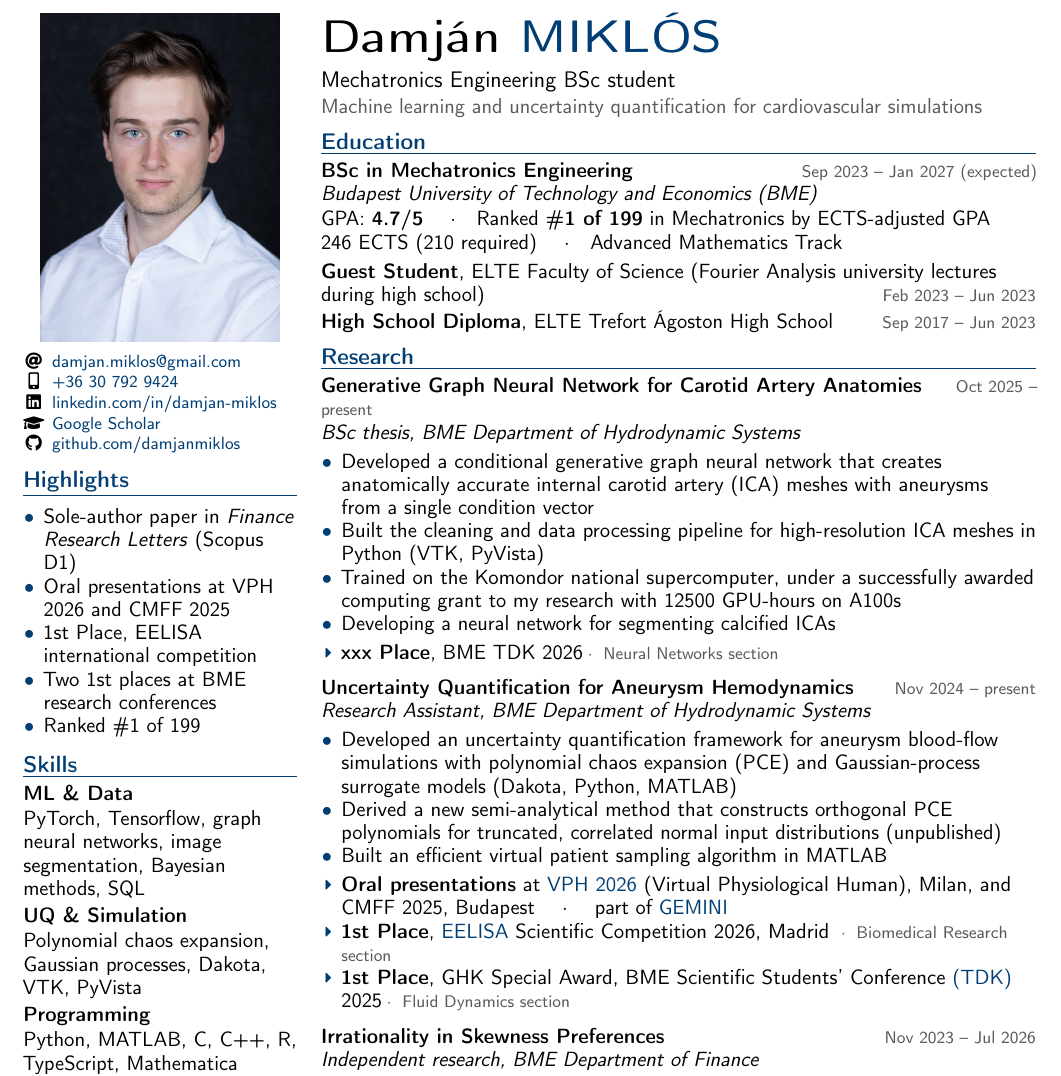
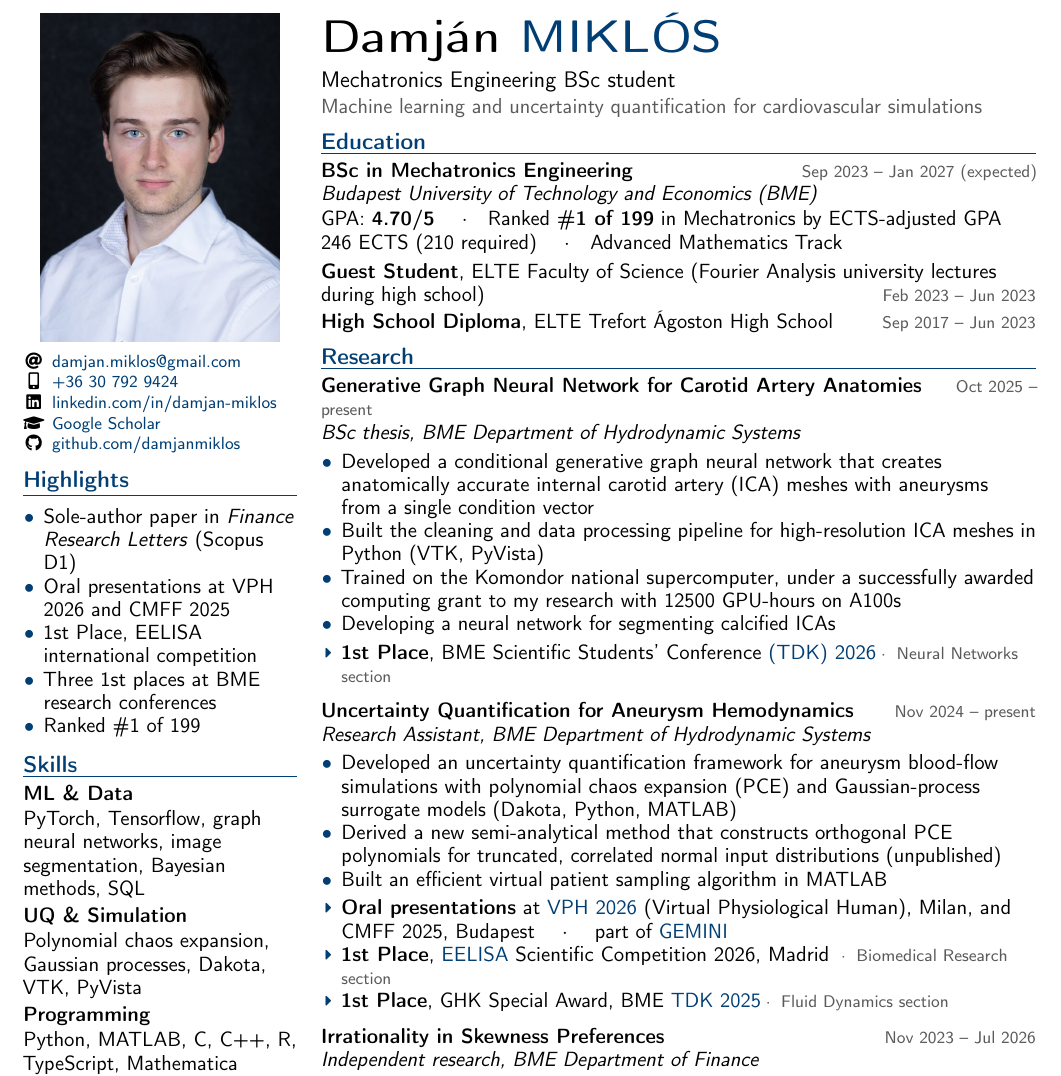
Before and after one commit to damjanmiklos/cv, a LaTeX document (main.tex): part of the page, cut so that both start at the same text. Compiled offline with pdfLaTeX; a LaTeX package or settings file that is missing is left out.

Commit message:
New 1st place

```diff
--- a/main.tex
+++ b/main.tex
@@ -125,7 +125,7 @@
     \item Sole-author paper in \textit{Finance Research Letters} (Scopus D1)
     \item Oral presentations at VPH 2026 and CMFF 2025
     \item 1st Place, EELISA international competition
-    \item Two 1st places at BME research conferences
+    \item Three 1st places at BME research conferences
     \item Ranked \#1 of 199
 \end{itemize}
 
@@ -183,7 +183,7 @@ DIY: built a garden house
 
 \cventry{BSc in Mechatronics Engineering}{Sep 2023 -- Jan 2027 (expected)}
 {Budapest University of Technology and Economics (BME)}
-{GPA: \textbf{4.7/5} \quad$\cdot$\quad Ranked \textbf{\#1 of 199} in Mechatronics by ECTS-adjusted GPA \\
+{GPA: \textbf{4.70/5} \quad$\cdot$\quad Ranked \textbf{\#1 of 199} in Mechatronics by ECTS-adjusted GPA \\
 246 ECTS (210 required) \quad$\cdot$\quad Advanced Mathematics Track}
 
 \cvline{\textbf{Guest Student}, ELTE Faculty of Science (Fourier Analysis university lectures during high school)}{Feb 2023 -- Jun 2023}
@@ -203,7 +203,7 @@ DIY: built a garden house
     \item Developing a neural network for segmenting calcified ICAs
 \end{itemize}
 \begin{outcomes}
-    \item \textbf{xxx Place}, BME TDK 2026{\small\color{subtle} \;$\cdot$\; Neural Networks section}
+    \item \textbf{1st Place}, BME Scientific Students' Conference \href{https://tdk.bme.hu/ConferenceFiles/VIK/2026/Paper/CFDszimulaciora-alkalmas-intrakranialis-20261101-235056.pdf?paperId=18412}{(TDK) 2026}{\small\color{subtle} \;$\cdot$\; Neural Networks section}
 \end{outcomes}}
 
 
@@ -217,7 +217,7 @@ DIY: built a garden house
 \begin{outcomes}
     \item \textbf{Oral presentations} at \href{https://vph-conference.org/wp-content/uploads/sites/30/2026/08/VPH-2026-Abstract-book_reduced.pdf\#page=493}{VPH 2026} (Virtual Physiological Human), Milan, and CMFF 2025, Budapest \quad $\cdot$ \quad part of \href{https://cordis.europa.eu/project/id/101136438}{GEMINI}
     \item \textbf{1st Place}, \href{https://scientific.eelisa.bme.hu/conference/EELISA/2026/sessions/gggfd/paper/Evaluating-uncertainty-quantification-methods}{EELISA} Scientific Competition 2026, Madrid {\small\color{subtle} \;$\cdot$\; Biomedical Research section}
-    \item \textbf{1st Place}, GHK Special Award, BME Scientific Students' Conference \href{https://tdk.bme.hu/ConferenceFiles/GPK/2025/Paper/Szamitasi-bizonytalansagok-szamszerusitese-egy-20251109-161003.pdf?paperId=16818}{(TDK)} 2025{\small\color{subtle} \;$\cdot$\; Fluid Dynamics section}
+    \item \textbf{1st Place}, GHK Special Award, BME \href{https://tdk.bme.hu/ConferenceFiles/GPK/2025/Paper/Szamitasi-bizonytalansagok-szamszerusitese-egy-20251109-161003.pdf?paperId=16818}{TDK 2025}{\small\color{subtle} \;$\cdot$\; Fluid Dynamics section}
 \end{outcomes}}
 
 
```
